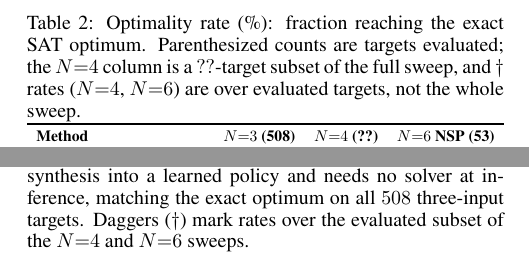
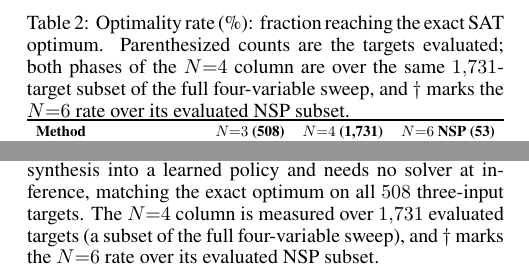
Before and after one commit to FCHXWH823/aaai-2026-transgpn, a LaTeX paper (main.tex, which reads 4-experiments.tex): two parts of the columns of page 6 of 8, joined at a grey line, cut so that both start at the same text. Compiled offline with pdfLaTeX.

Commit message:
tab:main: report N=4 Phase 1 and Phase 2 on the same 1,731-target set
The N=4 optimality rates previously used different denominators (Phase 1 over
all 7,964 targets = 49.2%; Phase 2 over only the 1,731 RL-run targets = 88%).
Put both phases on the same 1,731-target evaluation set:
  Phase 1 = 405/1,731 = 23.4%  (pretrain-optimal within the set)
  Phase 2 = 1,523/1,731 = 88.0%
Header now shows N=4 (1,731); caption states both phases share this denominator
(a subset of the full four-variable sweep). Numbers verified from
results/rl_4input_path_results.csv and transnet_vs_reference_path4.csv.

Co-Authored-By: Claude Opus 4.8 <noreply@anthropic.com>

```diff
--- a/4-experiments.tex
+++ b/4-experiments.tex
@@ -112,9 +112,10 @@ solved by pretraining while compaction is the task left to Phase~2.
 \begin{table}[t]
 \centering
 \caption{Optimality rate (\%): fraction reaching the exact SAT optimum.
-         Parenthesized counts are targets evaluated; the $N{=}4$ column is a
-         $\NfourEval$-target subset of the full sweep, and $\dagger$ rates
-         ($N{=}4$, $N{=}6$) are over evaluated targets, not the whole sweep.}
+         Parenthesized counts are the targets evaluated; both phases of the
+         $N{=}4$ column are over the same $\NfourEval$-target subset of the full
+         four-variable sweep, and $\dagger$ marks the $N{=}6$ rate over its
+         evaluated NSP subset.}
 \label{tab:main}
 \resizebox{\columnwidth}{!}{%
 \begin{tabular}{lccc}
@@ -122,8 +123,8 @@ solved by pretraining while compaction is the task left to Phase~2.
 \textbf{Method} & \textbf{$N{=}3$ (508)} & \textbf{$N{=}4$ (\NfourEval)} & \textbf{$N{=}6$ NSP (53)} \\
 \midrule
 MiniTNtk                   & $100$ & $100$ & $100$ \\
-\method{} Phase~1          & $97.6$ & $49.2$ & $0$ \\
-\method{} Phase~2 (ours)   & $\mathbf{100}$ & $88^{\dagger}$ & $24.5^{\dagger}$ \\
+\method{} Phase~1          & $97.6$ & $23.4$ & $0$ \\
+\method{} Phase~2 (ours)   & $\mathbf{100}$ & $88.0$ & $24.5^{\dagger}$ \\
 \bottomrule
 \end{tabular}}
 \end{table}
@@ -134,8 +135,9 @@ optima and therefore attains $100\%$ by construction; its cost is a
 per-instance solver invocation, whereas \method{} amortizes synthesis into a
 learned policy and needs no solver at inference, matching the exact optimum on
 all $508$ three-input targets.
-Daggers ($\dagger$) mark rates over the evaluated subset of the $N{=}4$ and
-$N{=}6$ sweeps.
+The $N{=}4$ column is measured over $\NfourEval$ evaluated targets (a subset of
+the full four-variable sweep), and $\dagger$ marks the $N{=}6$ rate over its
+evaluated NSP subset.
 
 \subsection{Ablation: Supervision Order Dominates Architecture}
 \label{sec:ablation_order}
--- a/main.tex
+++ b/main.tex
@@ -57,7 +57,7 @@
 \newcommand{\method}{TransSGPN}
 \newcommand{\sgpn}{Switching Graph Policy Network\xspace}
 \newcommand{\SGPN}{SGPN\xspace}
-\newcommand{\NfourEval}{??}  % TODO: number of N=4 targets evaluated in tab:main
+\newcommand{\NfourEval}{1{,}731}  % N=4 targets evaluated in tab:main (RL set)
 
 % ── Colors for review markup (remove before submission) ─────
 \newcommand{\TODO}[1]{{\color{red}\textbf{[TODO: #1]}}}
```
Also changed, not shown: main.pdf.
